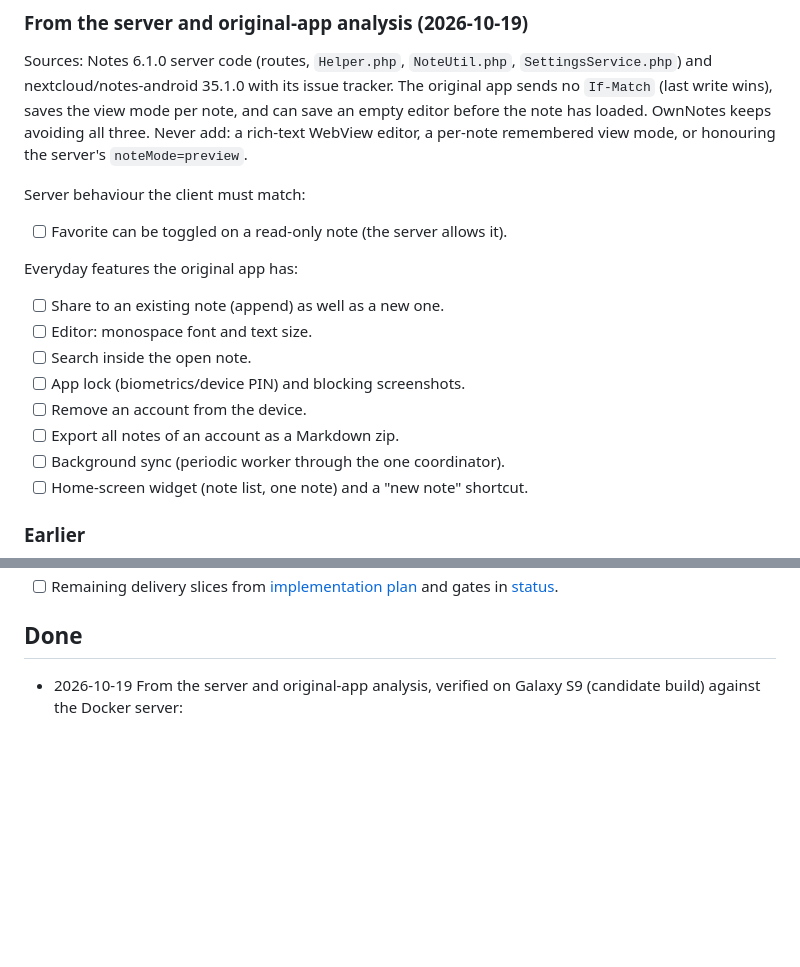
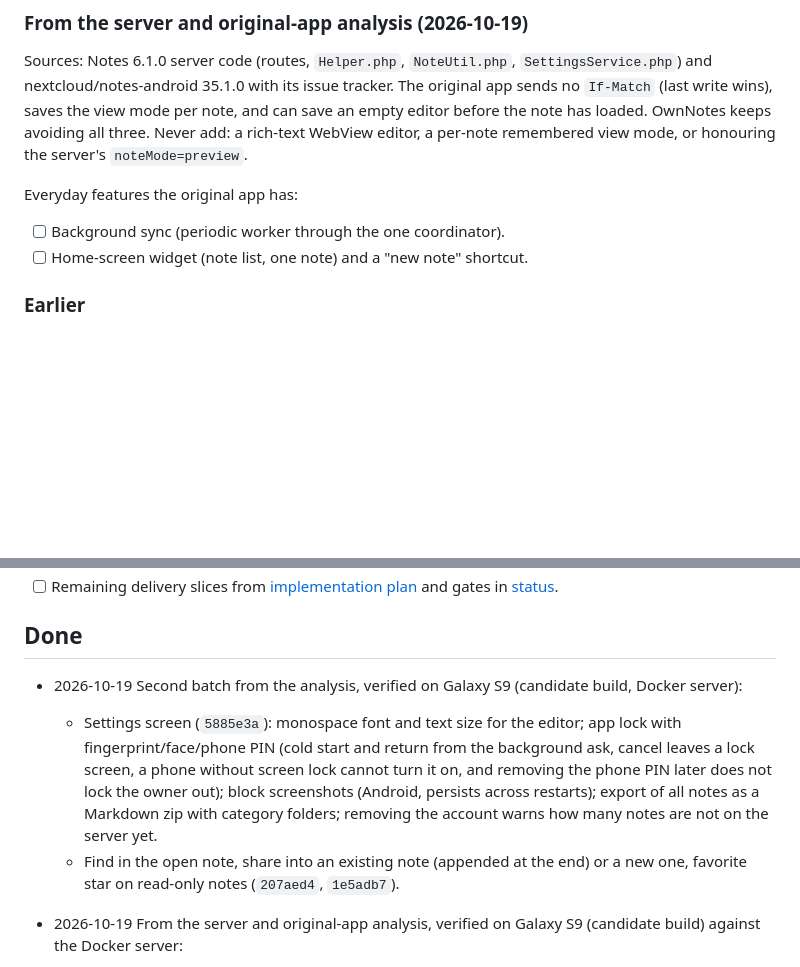
Before and after one commit to nks-hub/ownnotes, a Markdown page: TODO.md, 2 parts joined by grey strips. Rendered like a GitHub page; blank space fills up the shorter version.

Commit message:
docs: record second analysis batch

```diff
--- a/TODO.md
+++ b/TODO.md
@@ -26,18 +26,8 @@ view mode per note, and can save an empty editor before the note has loaded.
 OwnNotes keeps avoiding all three. Never add: a rich-text WebView editor, a
 per-note remembered view mode, or honouring the server's `noteMode=preview`.
 
-Server behaviour the client must match:
-
-- [ ] Favorite can be toggled on a read-only note (the server allows it).
-
 Everyday features the original app has:
 
-- [ ] Share to an existing note (append) as well as a new one.
-- [ ] Editor: monospace font and text size.
-- [ ] Search inside the open note.
-- [ ] App lock (biometrics/device PIN) and blocking screenshots.
-- [ ] Remove an account from the device.
-- [ ] Export all notes of an account as a Markdown zip.
 - [ ] Background sync (periodic worker through the one coordinator).
 - [ ] Home-screen widget (note list, one note) and a "new note" shortcut.
 
@@ -55,6 +45,19 @@ Everyday features the original app has:
       gates in [status](docs/acceptance/status.md).
 
 ## Done
+
+- 2026-10-19 Second batch from the analysis, verified on Galaxy S9 (candidate
+  build, Docker server):
+  - Settings screen (`5885e3a`): monospace font and text size for the editor;
+    app lock with fingerprint/face/phone PIN (cold start and return from the
+    background ask, cancel leaves a lock screen, a phone without screen lock
+    cannot turn it on, and removing the phone PIN later does not lock the
+    owner out); block screenshots (Android, persists across restarts);
+    export of all notes as a Markdown zip with category folders; removing
+    the account warns how many notes are not on the server yet.
+  - Find in the open note, share into an existing note (appended at the
+    end) or a new one, favorite star on read-only notes (`207aed4`,
+    `1e5adb7`).
 
 - 2026-10-19 From the server and original-app analysis, verified on Galaxy S9
   (candidate build) against the Docker server:
```
